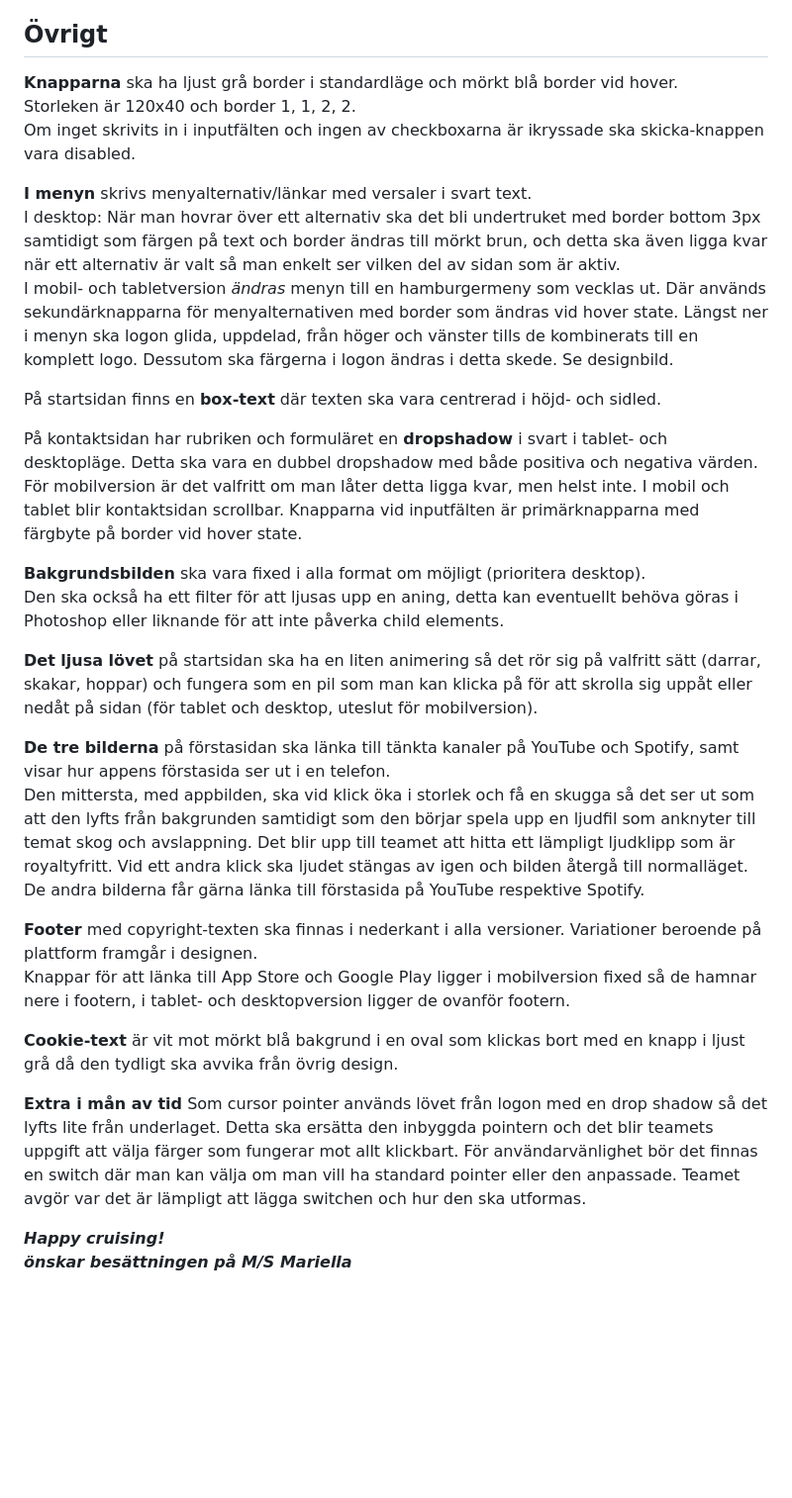
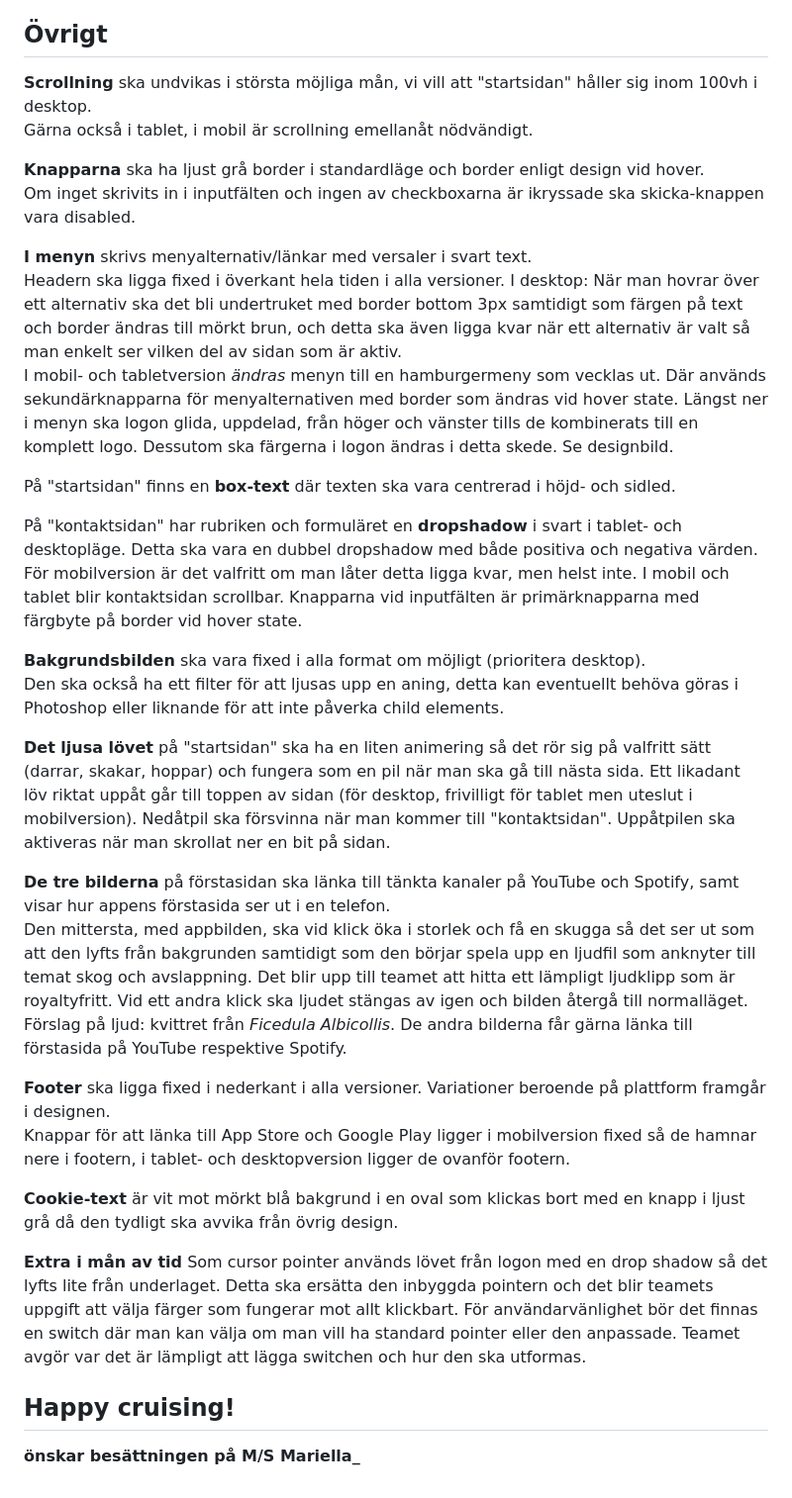
Before and after one commit to oscarkannerstedt/MI-fed23-grafiska-verktyg-mariella, a Markdown page: assets/readme.md, the part around the change. Shown: that part at 99% size. GitHub-like rendering; blank space fills up the shorter version.

Commit message:
Update readme.md
Final brief version

```diff
--- a/assets/readme.md
+++ b/assets/readme.md
@@ -27,17 +27,21 @@ Teckensnitt för rubriker och underrubriker är **_Bellefair_**.
 För brödtext och citat används **_Josefine Sans_**.
 
 ## Övrigt
-**Knapparna** ska ha ljust grå border i standardläge och mörkt blå border vid hover.
-Storleken är 120x40 och border 1, 1, 2, 2.
+
+**Scrollning** ska undvikas i största möjliga mån, vi vill att "startsidan" håller sig inom 100vh i desktop.
+Gärna också i tablet, i mobil är scrollning emellanåt nödvändigt.
+
+**Knapparna** ska ha ljust grå border i standardläge och border enligt design vid hover.
 Om inget skrivits in i inputfälten och ingen av checkboxarna är ikryssade ska skicka-knappen vara disabled.
 
 **I menyn** skrivs menyalternativ/länkar med versaler i svart text.
+Headern ska ligga fixed i överkant hela tiden i alla versioner.
 I desktop: När man hovrar över ett alternativ ska det bli undertruket med border bottom 3px samtidigt som färgen på text och border ändras till mörkt brun, och detta ska även ligga kvar när ett alternativ är valt så man enkelt ser vilken del av sidan som är aktiv.
 I mobil- och tabletversion _ändras_ menyn till en hamburgermeny som vecklas ut. Där används sekundärknapparna för menyalternativen med border som ändras vid hover state. Längst ner i menyn ska logon glida, uppdelad, från höger och vänster tills de kombinerats till en komplett logo. Dessutom ska färgerna i logon ändras i detta skede. Se designbild.
 
-På startsidan finns en **box-text** där texten ska vara centrerad i höjd- och sidled.
+På "startsidan" finns en **box-text** där texten ska vara centrerad i höjd- och sidled.
 
-På kontaktsidan har rubriken och formuläret en **dropshadow** i svart i tablet- och desktopläge. Detta ska vara en dubbel dropshadow med både positiva och negativa värden.
+På "kontaktsidan" har rubriken och formuläret en **dropshadow** i svart i tablet- och desktopläge. Detta ska vara en dubbel dropshadow med både positiva och negativa värden.
 För mobilversion är det valfritt om man låter detta ligga kvar, men helst inte.
 I mobil och tablet blir kontaktsidan scrollbar.
 Knapparna vid inputfälten är primärknapparna med färgbyte på border vid hover state.
@@ -45,13 +49,14 @@ Knapparna vid inputfälten är primärknapparna med färgbyte på border vid hov
 **Bakgrundsbilden** ska vara fixed i alla format om möjligt (prioritera desktop).
 Den ska också ha ett filter för att ljusas upp en aning, detta kan eventuellt behöva göras i Photoshop eller liknande för att inte påverka child elements.
 
-**Det ljusa lövet** på startsidan ska ha en liten animering så det rör sig på valfritt sätt (darrar, skakar, hoppar) och fungera som en pil som man kan klicka på för att skrolla sig uppåt eller nedåt på sidan (för tablet och desktop, uteslut för mobilversion).
+**Det ljusa lövet** på "startsidan" ska ha en liten animering så det rör sig på valfritt sätt (darrar, skakar, hoppar) och fungera som en pil när man ska gå till nästa sida. Ett likadant löv riktat uppåt går till toppen av sidan (för desktop, frivilligt för tablet men uteslut i mobilversion).  Nedåtpil ska försvinna när man kommer till "kontaktsidan". Uppåtpilen ska aktiveras när man skrollat ner en bit på sidan.
 
 **De tre bilderna** på förstasidan ska länka till tänkta kanaler på YouTube och Spotify, samt visar hur appens förstasida ser ut i en telefon.
 Den mittersta, med appbilden, ska vid klick öka i storlek och få en skugga så det ser ut som att den lyfts från bakgrunden samtidigt som den börjar spela upp en ljudfil som anknyter till temat skog och avslappning. Det blir upp till teamet att hitta ett lämpligt ljudklipp som är royaltyfritt. Vid ett andra klick ska ljudet stängas av igen och bilden återgå till normalläget.
+Förslag på ljud: kvittret från _Ficedula Albicollis_.
 De andra bilderna får gärna länka till förstasida på YouTube respektive Spotify.
 
-**Footer** med copyright-texten ska finnas i nederkant i alla versioner. Variationer beroende på plattform framgår i designen.
+**Footer** ska ligga fixed i nederkant i alla versioner. Variationer beroende på plattform framgår i designen.
 Knappar för att länka till App Store och Google Play ligger i mobilversion fixed så de hamnar nere i footern, i tablet- och desktopversion ligger de ovanför footern.
 
 **Cookie-text** är vit mot mörkt blå bakgrund i en oval som klickas bort med en knapp i ljust grå då den tydligt ska avvika från övrig design.
@@ -59,5 +64,6 @@ Knappar för att länka till App Store och Google Play ligger i mobilversion fix
 **Extra i mån av tid**
 Som cursor pointer används lövet från logon med en drop shadow så det lyfts lite från underlaget. Detta ska ersätta den inbyggda pointern och det blir teamets uppgift att välja färger som fungerar mot allt klickbart. För användarvänlighet bör det finnas en switch där man kan välja om man vill ha standard pointer eller den anpassade. Teamet avgör var det är lämpligt att lägga switchen och hur den ska utformas.
 
-**_Happy cruising!
-önskar besättningen på M/S Mariella_**
+
+## Happy cruising!
+**önskar besättningen på M/S Mariella_**
```
